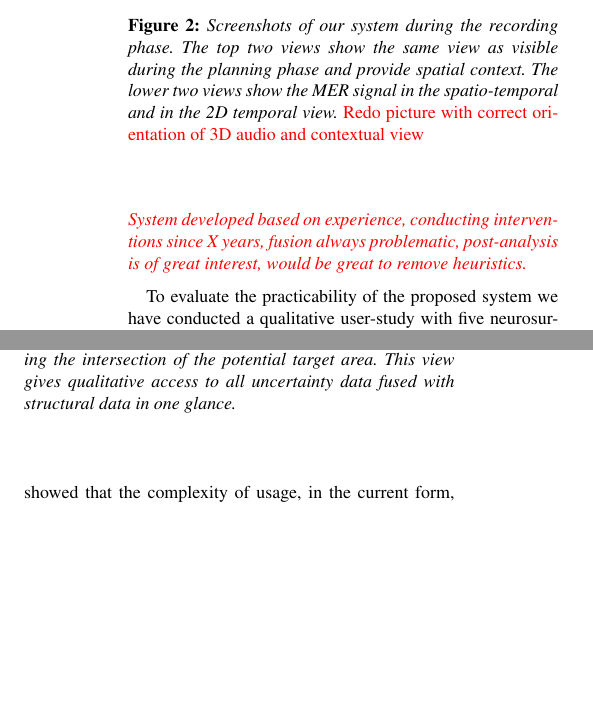
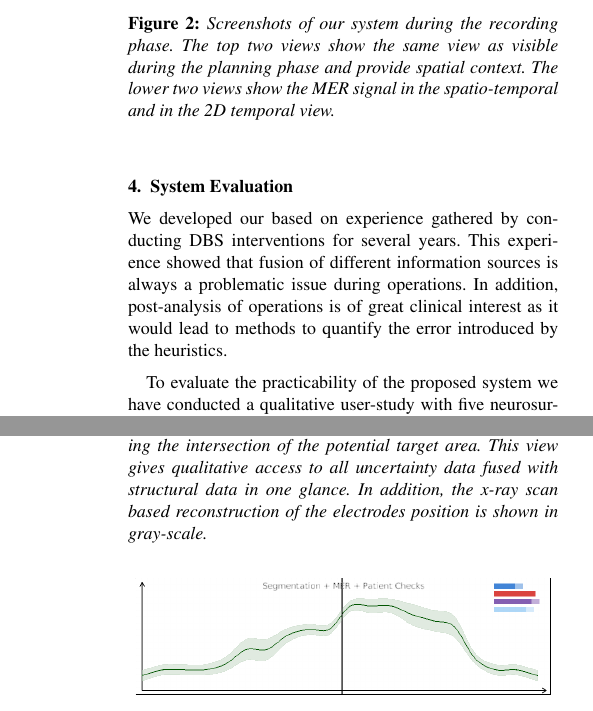
Before and after one commit to alexanderbock/paper-bartz13-dbs, a LaTeX document (bartz13-dbs.tex): two parts of the columns of page 3 of 4 before the commit and two parts of the columns of pages 3 and 4 of 5 after it, joined at a grey line, cut so that both start at the same text, the shorter picture padded with empty space. Compiled offline with pdfLaTeX.

Commit message:
bartz13-dbs: changes in main sections

```diff
--- a/bartz13-dbs.tex
+++ b/bartz13-dbs.tex
@@ -104,7 +104,7 @@ A DBS intervention can be divided into three subsequent phases (see Figure~\ref{
 \begin{figure}[t]
   \centering
   \subfigure{\includegraphics[width=\columnwidth]{figures/screenshot-recording.jpg}}
-  \caption{Screenshots of our system during the recording phase. The top two views show the same view as visible during the planning phase and provide spatial context. The lower two views show the MER signal in the spatio-temporal and in the 2D temporal view. \fix{Redo picture with correct orientation of 3D audio and contextual view} }
+  \caption{Screenshots of our system during the recording phase. The top two views show the same view as visible during the planning phase and provide spatial context. The lower two views show the MER signal in the spatio-temporal and in the 2D temporal view.}
   \label{fig:screenshot}
 \end{figure}
 
@@ -120,7 +120,7 @@ A DBS intervention can be divided into three subsequent phases (see Figure~\ref{
 \begin{figure}[t]
   \centering
   \fbox{\includegraphics[width=0.98\columnwidth]{figures/electrode_closeup.jpg}}
-  \caption{The target closeup visualization shows the potential target regions (speech tests=blue, movement tests=purple). The spatial context provided by the MRI signal is color coded using the red-green MER region mapping. The stimulation electrode changes its color when it is entering the intersection of the potential target area. This view gives qualitative access to all uncertainty data fused with structural data in one glance.}
+  \caption{The target closeup visualization shows the potential target regions (speech tests=blue, movement tests=purple). The spatial context provided by the MRI signal is color coded using the red-green MER region mapping. The stimulation electrode changes its color when it is entering the intersection of the potential target area. This view gives qualitative access to all uncertainty data fused with structural data in one glance. In addition, the x-ray scan based reconstruction of the electrodes position is shown in gray-scale.}
   \label{fig:targetregion}
 \end{figure}
 
@@ -141,8 +139,7 @@ Another, orthogonal, benefit of our system is, that it enables a long-term, hori
 
 
 \section{System Evaluation}\label{sec:evaluation}
-
-\fix{System developed based on experience, conducting interventions since X years, fusion always problematic, post-analysis is of great interest, would be great to remove heuristics.}
+We developed our based on experience gathered by conducting DBS interventions for several years. This experience showed that fusion of different information sources is always a problematic issue during operations. In addition, post-analysis of operations is of great clinical interest as it would lead to methods to quantify the error introduced by the heuristics.
 
 To evaluate the practicability of the proposed system we have conducted a qualitative user-study with five neurosurgeons, all of whom have extensive experience in the field and perform DBS interventions on a regular basis. The neurosurgeons were shown a showcase demonstration of the system going through all three phases (planning, recording, and placement). A demonstration was chosen, as a pre-study showed that the complexity of usage, in the current form, would result in a biased evaluation. The data for this demonstration was recorded and reconstructed from a real intervention. After the demonstration the neurosurgeons answered a questionnaire consisting of eight statements and questions, as well as a text field for arbitrary comments. Each of these statements and questions had a positive and a negative reply with no opportunity to abstain. The following table shows all statements and questions together with the number of positive answers:
 
```
Also changed, not shown: bartz13-dbs.tex (6 more changed lines).
